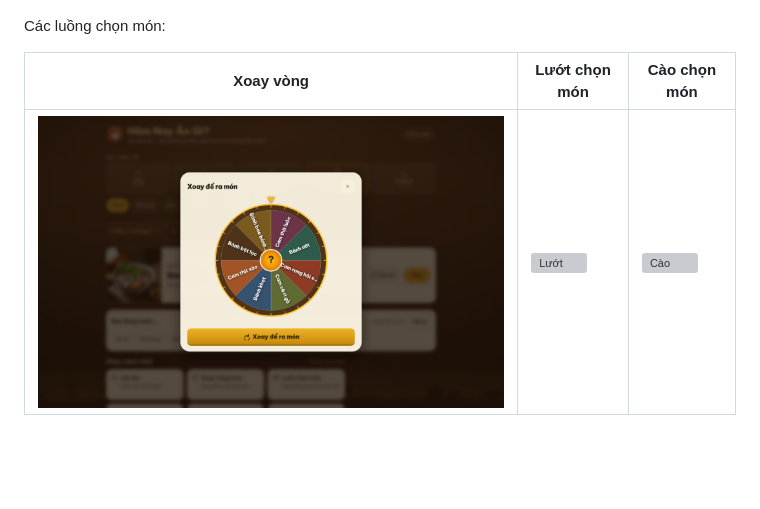
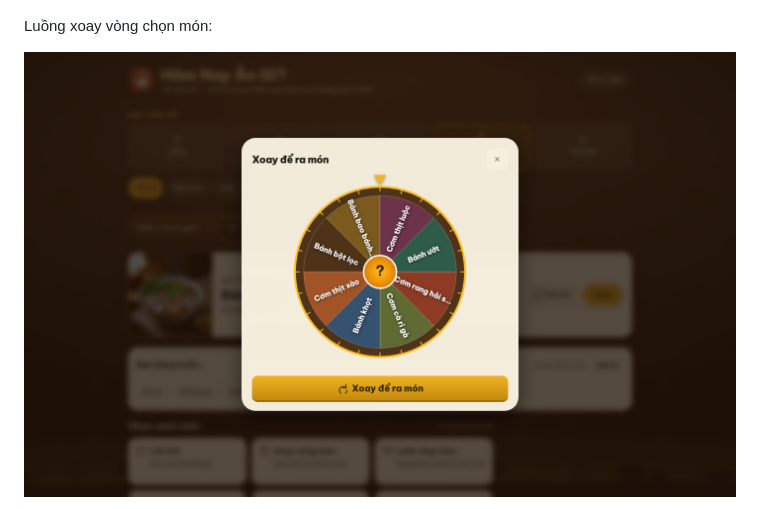
Before and after one commit to anlvdt/homnayangi, a Markdown page: README.md, the part around one of its changes. Drawn GitHub-style; blank space fills up the shorter version; grey boxes are pictures that could not be loaded.

Commit message:
docs: fix broken screenshot links

```diff
--- a/README.md
+++ b/README.md
@@ -12,9 +12,7 @@ Bản phát hành hiện tại: **v47** · GitHub Pages được triển khai t
 
 ![Menu cài đặt trên GitHub Pages](screenshots/github-pages-settings-1440.png)
 
-Các luồng chọn món:
+Luồng xoay vòng chọn món:
 
-| Xoay vòng | Lướt chọn món | Cào chọn món |
-|---|---|---|
-| ![Xoay vòng](screenshots/github-pages-wheel-1440.png) | ![Lướt](screenshots/github-pages-reel-1440.png) | ![Cào](screenshots/github-pages-scratch-1440.png) |
+![Xoay vòng món](screenshots/github-pages-wheel-1440.png)
 
```
Also changed, not shown: other parts of README.md (+1 -3 lines).
